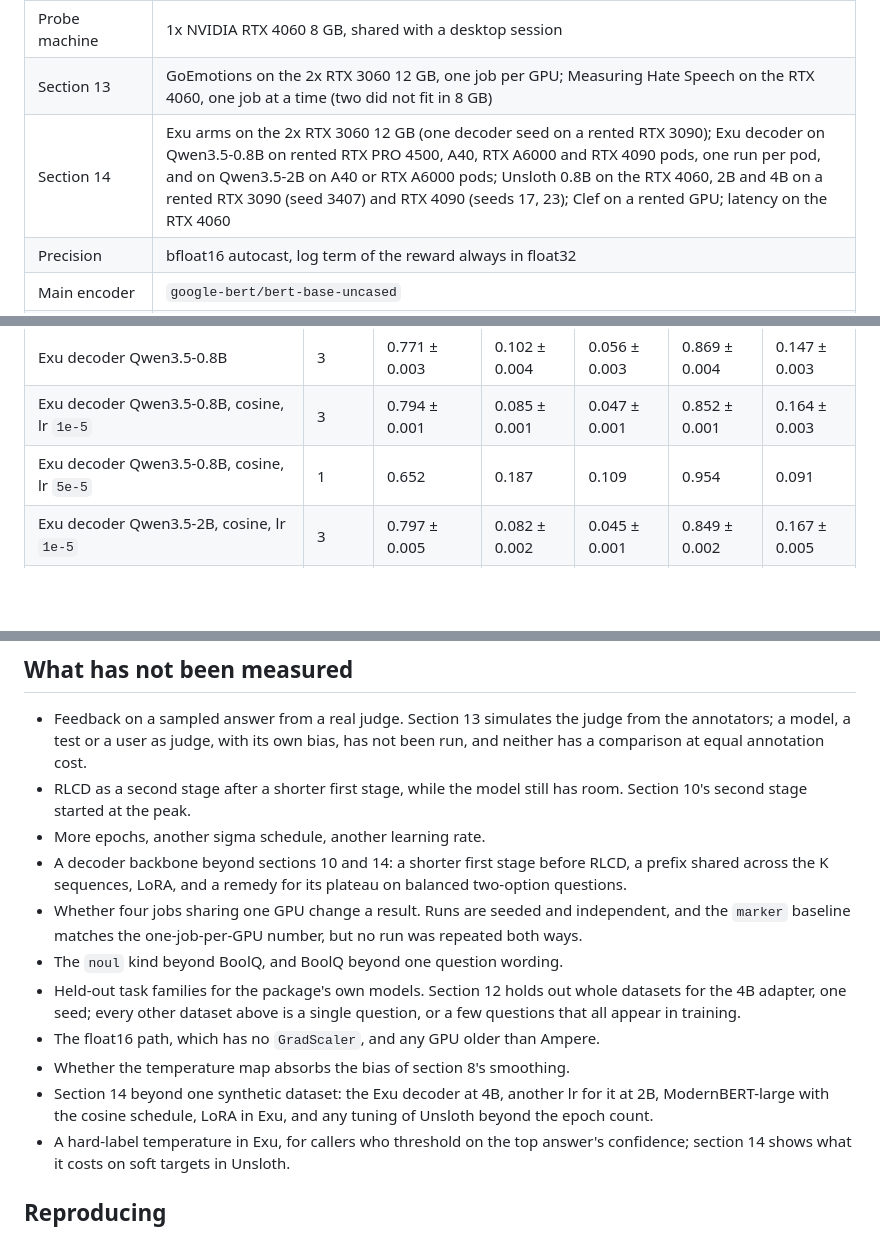
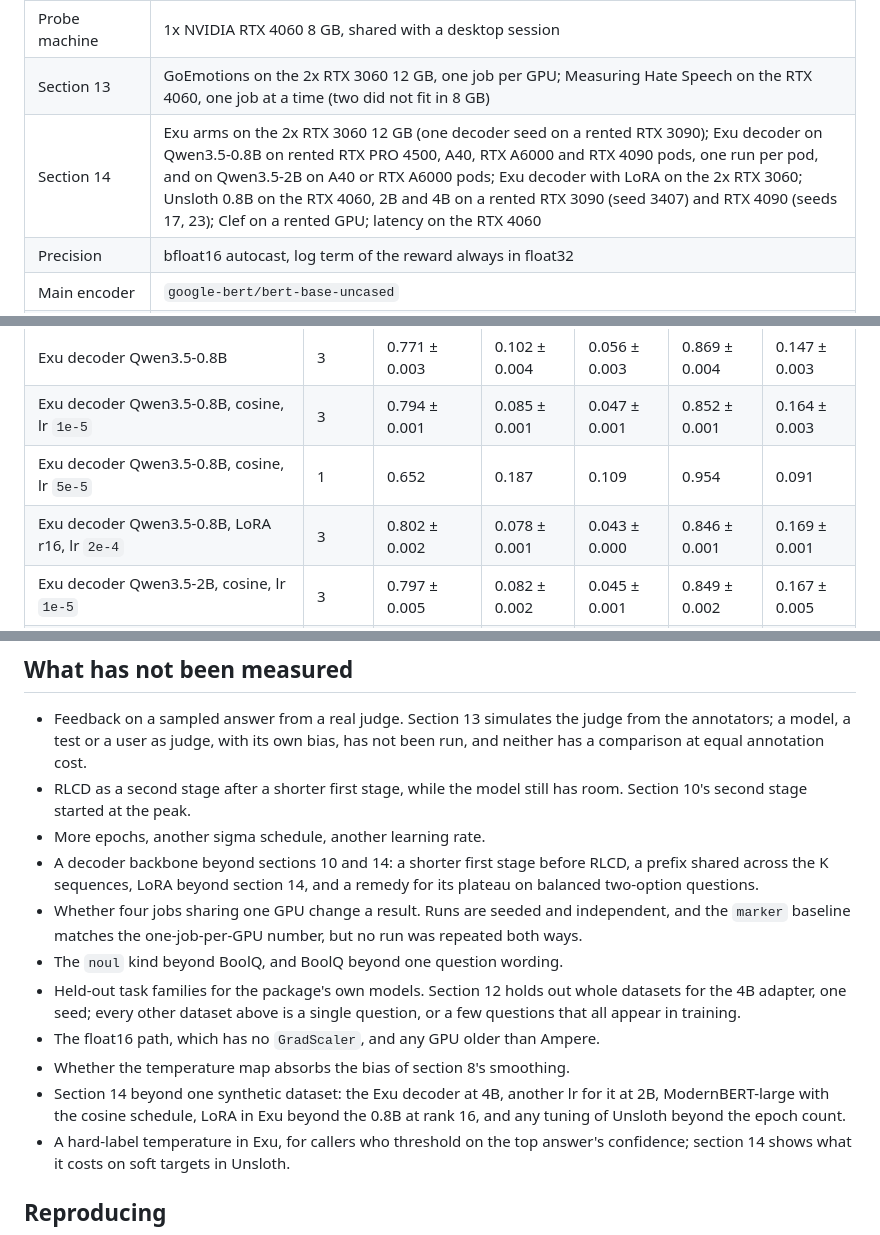
Before and after one commit to Ruivalim/exu-base, a Markdown page: BENCHMARKS.md, 3 parts joined by grey strips. GitHub-like rendering; blank space fills up the shorter version.

```diff
--- a/BENCHMARKS.md
+++ b/BENCHMARKS.md
@@ -36,7 +36,7 @@ Last updated 2026-10-09.
 | Rented machines, section 11 | 1x NVIDIA A40 48 GB or RTX 3090 24 GB, RunPod secure cloud, one job at a time |
 | Probe machine | 1x NVIDIA RTX 4060 8 GB, shared with a desktop session |
 | Section 13 | GoEmotions on the 2x RTX 3060 12 GB, one job per GPU; Measuring Hate Speech on the RTX 4060, one job at a time (two did not fit in 8 GB) |
-| Section 14 | Exu arms on the 2x RTX 3060 12 GB (one decoder seed on a rented RTX 3090); Exu decoder on Qwen3.5-0.8B on rented RTX PRO 4500, A40, RTX A6000 and RTX 4090 pods, one run per pod, and on Qwen3.5-2B on A40 or RTX A6000 pods; Unsloth 0.8B on the RTX 4060, 2B and 4B on a rented RTX 3090 (seed 3407) and RTX 4090 (seeds 17, 23); Clef on a rented GPU; latency on the RTX 4060 |
+| Section 14 | Exu arms on the 2x RTX 3060 12 GB (one decoder seed on a rented RTX 3090); Exu decoder on Qwen3.5-0.8B on rented RTX PRO 4500, A40, RTX A6000 and RTX 4090 pods, one run per pod, and on Qwen3.5-2B on A40 or RTX A6000 pods; Exu decoder with LoRA on the 2x RTX 3060; Unsloth 0.8B on the RTX 4060, 2B and 4B on a rented RTX 3090 (seed 3407) and RTX 4090 (seeds 17, 23); Clef on a rented GPU; latency on the RTX 4060 |
 | Precision | bfloat16 autocast, log term of the reward always in float32 |
 | Main encoder | `google-bert/bert-base-uncased` |
 | Other encoders tried | `answerdotai/ModernBERT-base` |
@@ -1287,6 +1289,7 @@ this table.
 | Exu decoder Qwen3.5-0.8B | 3 | 0.771 ± 0.003 | 0.102 ± 0.004 | 0.056 ± 0.003 | 0.869 ± 0.004 | 0.147 ± 0.003 |
 | Exu decoder Qwen3.5-0.8B, cosine, lr `1e-5` | 3 | 0.794 ± 0.001 | 0.085 ± 0.001 | 0.047 ± 0.001 | 0.852 ± 0.001 | 0.164 ± 0.003 |
 | Exu decoder Qwen3.5-0.8B, cosine, lr `5e-5` | 1 | 0.652 | 0.187 | 0.109 | 0.954 | 0.091 |
+| Exu decoder Qwen3.5-0.8B, LoRA r16, lr `2e-4` | 3 | 0.802 ± 0.002 | 0.078 ± 0.001 | 0.043 ± 0.000 | 0.846 ± 0.001 | 0.169 ± 0.001 |
 | Exu decoder Qwen3.5-2B, cosine, lr `1e-5` | 3 | 0.797 ± 0.005 | 0.082 ± 0.002 | 0.045 ± 0.001 | 0.849 ± 0.002 | 0.167 ± 0.005 |
 | Exu ModernBERT-large `marker-cls`, lr `1e-5` | 3 | 0.723 ± 0.021 | 0.132 ± 0.017 | 0.072 ± 0.010 | 0.899 ± 0.017 | 0.116 ± 0.021 |
 | Exu ModernBERT-large `marker-cls`, lr `2.5e-5` | 1 | 0.542 | 0.281 | 0.161 | 1.048 | 0.050 |
@@ -1424,7 +1439,7 @@ uv run exu-train --mode baseline --backbone decoder --encoder Qwen/Qwen3-0.6B \
   room. Section 10's second stage started at the peak.
 - More epochs, another sigma schedule, another learning rate.
 - A decoder backbone beyond sections 10 and 14: a shorter first stage before RLCD,
-  a prefix shared across the K sequences, LoRA, and a remedy for its plateau on balanced two-option questions.
+  a prefix shared across the K sequences, LoRA beyond section 14, and a remedy for its plateau on balanced two-option questions.
 - Whether four jobs sharing one GPU change a result. Runs are seeded and independent,
   and the `marker` baseline matches the one-job-per-GPU number, but no run was
   repeated both ways.
@@ -1435,7 +1450,7 @@ uv run exu-train --mode baseline --backbone decoder --encoder Qwen/Qwen3-0.6B \
 - The float16 path, which has no `GradScaler`, and any GPU older than Ampere.
 - Whether the temperature map absorbs the bias of section 8's smoothing.
 - Section 14 beyond one synthetic dataset: the Exu decoder at 4B, another lr for it at 2B,
-  ModernBERT-large with the cosine schedule, LoRA in Exu, and any tuning of Unsloth beyond
+  ModernBERT-large with the cosine schedule, LoRA in Exu beyond the 0.8B at rank 16, and any tuning of Unsloth beyond
   the epoch count.
 - A hard-label temperature in Exu, for callers who threshold on the top answer's
   confidence; section 14 shows what it costs on soft targets in Unsloth.
```
Also changed, not shown: other parts of BENCHMARKS.md (+20 -6 lines).
